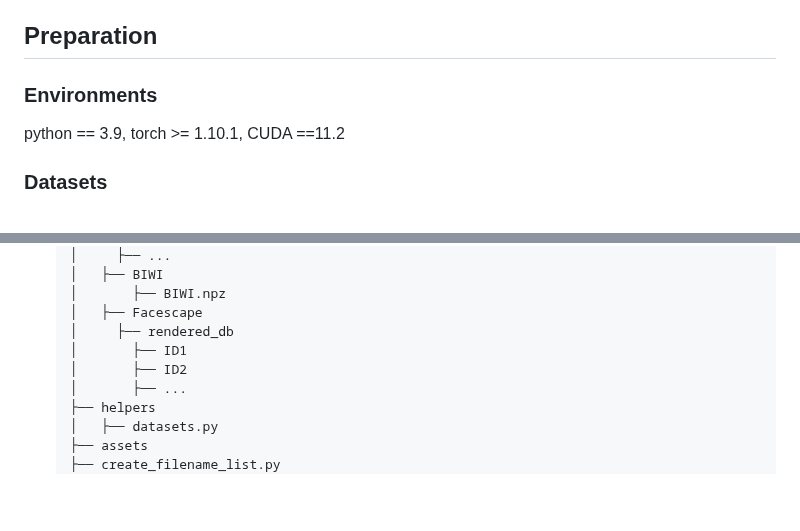
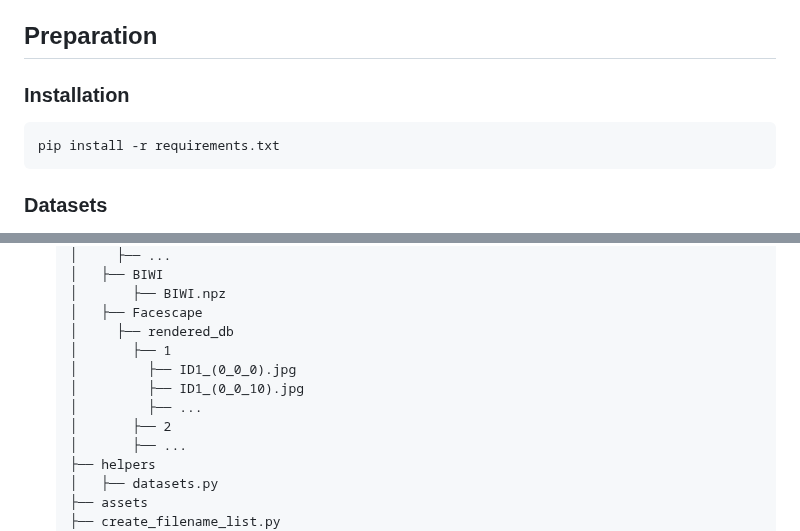
Before and after one commit to MahdiGhafoorian/NLML_HPE, a Markdown page: README.md, 2 parts joined by grey strips. Rendered like a GitHub page; blank space fills up the shorter version.

````diff
--- a/README.md
+++ b/README.md
@@ -16,8 +23,11 @@ We proposed a novel deep learning approach for head pose estimation with limited
 
 ##  Preparation
 
-### Environments
-  python == 3.9, torch >= 1.10.1, CUDA ==11.2
+### Installation
+
+```
+pip install -r requirements.txt
+```
 
 ### Datasets
 
@@ -61,8 +71,11 @@ The BIWI datasets needs be preprocessed by a face detector to cut out the faces
   │       ├── BIWI.npz
   │   ├── Facescape
   │     ├── rendered_db
-  │       ├── ID1
-  │       ├── ID2
+  │       ├── 1
+  │         ├── ID1_(0_0_0).jpg
+  │         ├── ID1_(0_0_10).jpg
+  │         ├── ...
+  │       ├── 2
   │       ├── ...
   ├── helpers
   │   ├── datasets.py
````
Also changed, not shown: other parts of README.md (+9 -0 lines).
